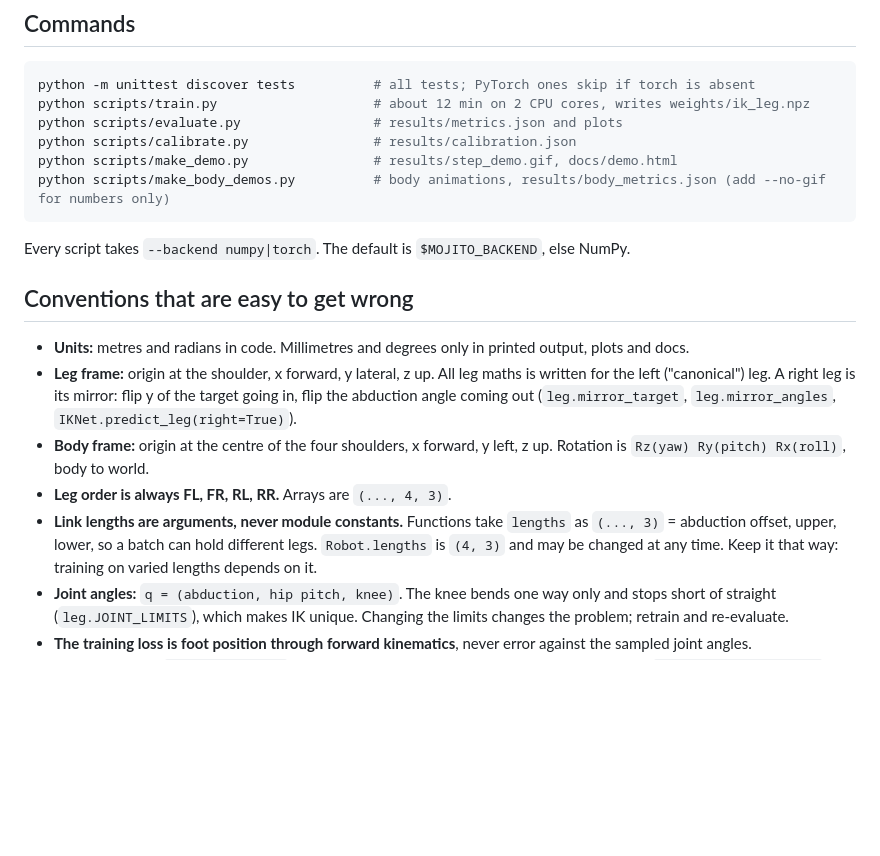
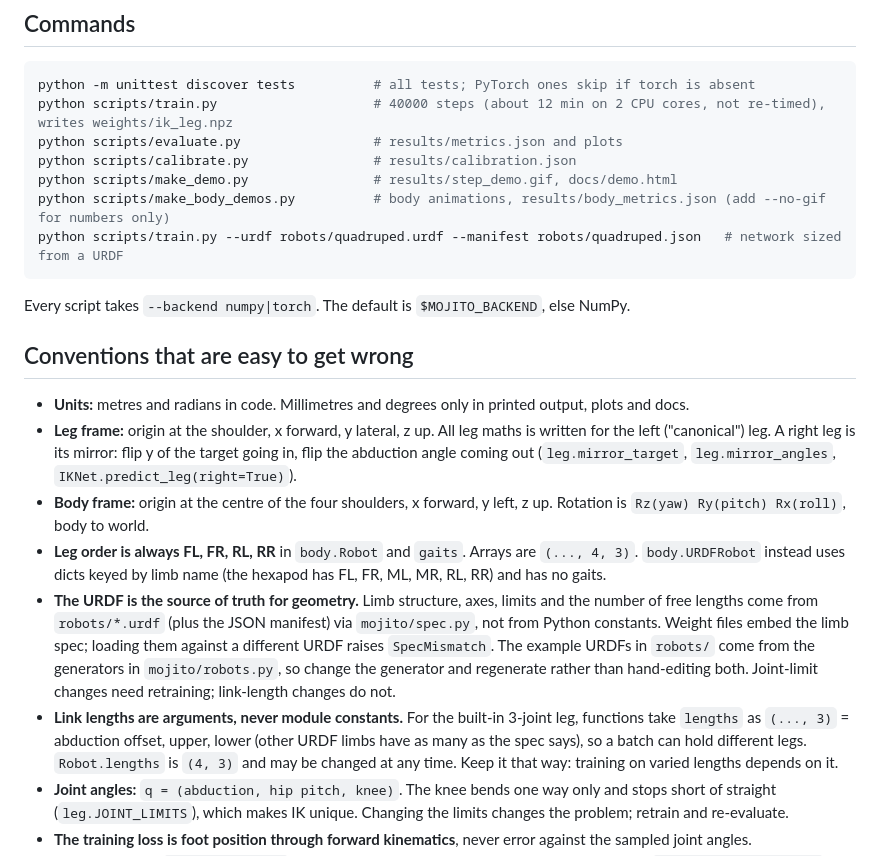
Before and after one commit to mi897/mojito, a Markdown page: CLAUDE.md, the part around the change. Drawn GitHub-style; blank space fills up the shorter version.

````diff
--- a/CLAUDE.md
+++ b/CLAUDE.md
@@ -52,11 +52,12 @@ docs/PLAN.md           roadmap;  docs/demo.html  interactive leg demo (generated
 
 ```bash
 python -m unittest discover tests          # all tests; PyTorch ones skip if torch is absent
-python scripts/train.py                    # about 12 min on 2 CPU cores, writes weights/ik_leg.npz
+python scripts/train.py                    # 40000 steps (about 12 min on 2 CPU cores, not re-timed), writes weights/ik_leg.npz
 python scripts/evaluate.py                 # results/metrics.json and plots
 python scripts/calibrate.py                # results/calibration.json
 python scripts/make_demo.py                # results/step_demo.gif, docs/demo.html
 python scripts/make_body_demos.py          # body animations, results/body_metrics.json (add --no-gif for numbers only)
+python scripts/train.py --urdf robots/quadruped.urdf --manifest robots/quadruped.json   # network sized from a URDF
 ```
 
 Every script takes `--backend numpy|torch`. The default is `$MOJITO_BACKEND`,
@@ -72,9 +73,20 @@ else NumPy.
   (`leg.mirror_target`, `leg.mirror_angles`, `IKNet.predict_leg(right=True)`).
 - **Body frame:** origin at the centre of the four shoulders, x forward,
   y left, z up. Rotation is `Rz(yaw) Ry(pitch) Rx(roll)`, body to world.
-- **Leg order is always FL, FR, RL, RR.** Arrays are `(..., 4, 3)`.
-- **Link lengths are arguments, never module constants.** Functions take
-  `lengths` as `(..., 3)` = abduction offset, upper, lower, so a batch can
+- **Leg order is always FL, FR, RL, RR** in `body.Robot` and `gaits`. Arrays
+  are `(..., 4, 3)`. `body.URDFRobot` instead uses dicts keyed by limb name
+  (the hexapod has FL, FR, ML, MR, RL, RR) and has no gaits.
+- **The URDF is the source of truth for geometry.** Limb structure, axes,
+  limits and the number of free lengths come from `robots/*.urdf` (plus the
+  JSON manifest) via `mojito/spec.py`, not from Python constants. Weight files
+  embed the limb spec; loading them against a different URDF raises
+  `SpecMismatch`. The example URDFs in `robots/` come from the generators
+  in `mojito/robots.py`, so change the generator and regenerate rather than
+  hand-editing both. Joint-limit changes need retraining;
+  link-length changes do not.
+- **Link lengths are arguments, never module constants.** For the built-in
+  3-joint leg, functions take `lengths` as `(..., 3)` = abduction offset,
+  upper, lower (other URDF limbs have as many as the spec says), so a batch can
   hold different legs. `Robot.lengths` is `(4, 3)` and may be changed at any
   time. Keep it that way: training on varied lengths depends on it.
 - **Joint angles:** `q = (abduction, hip pitch, knee)`. The knee bends one way
````
Also changed, not shown: README.md (+10 -3 lines).
